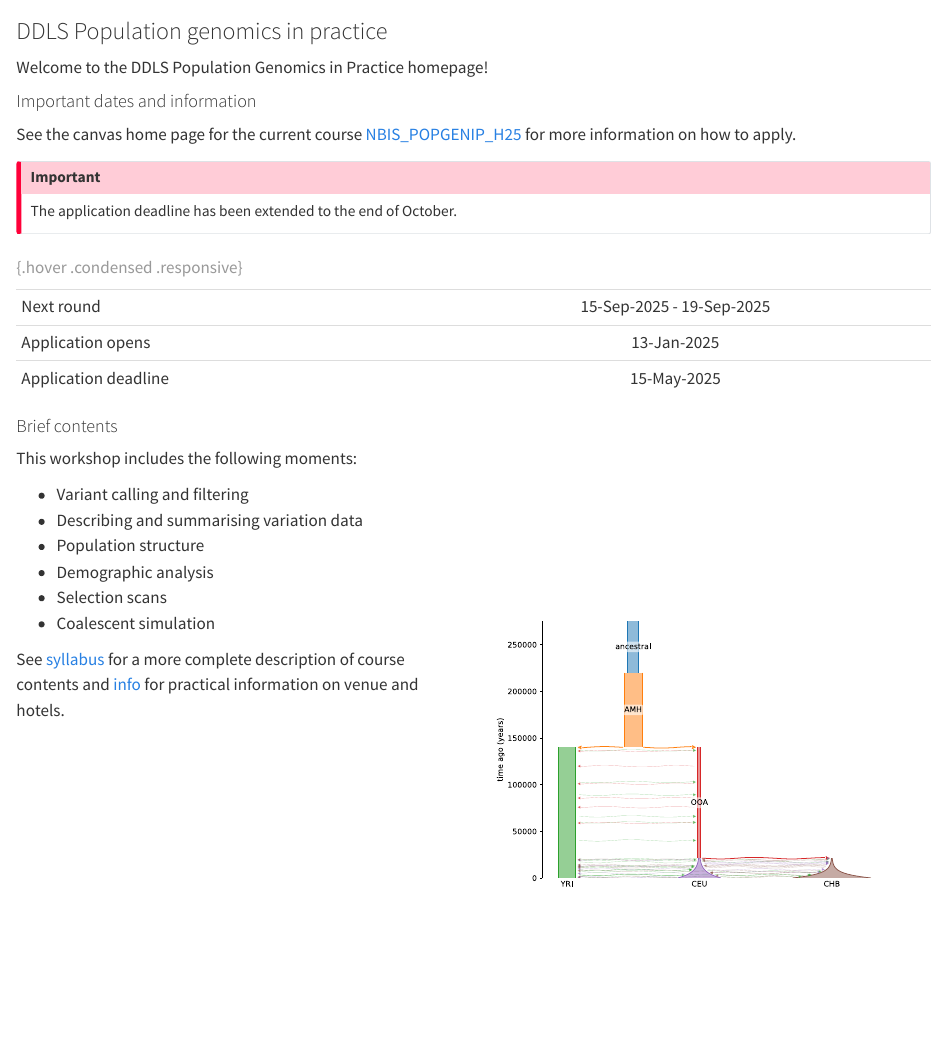
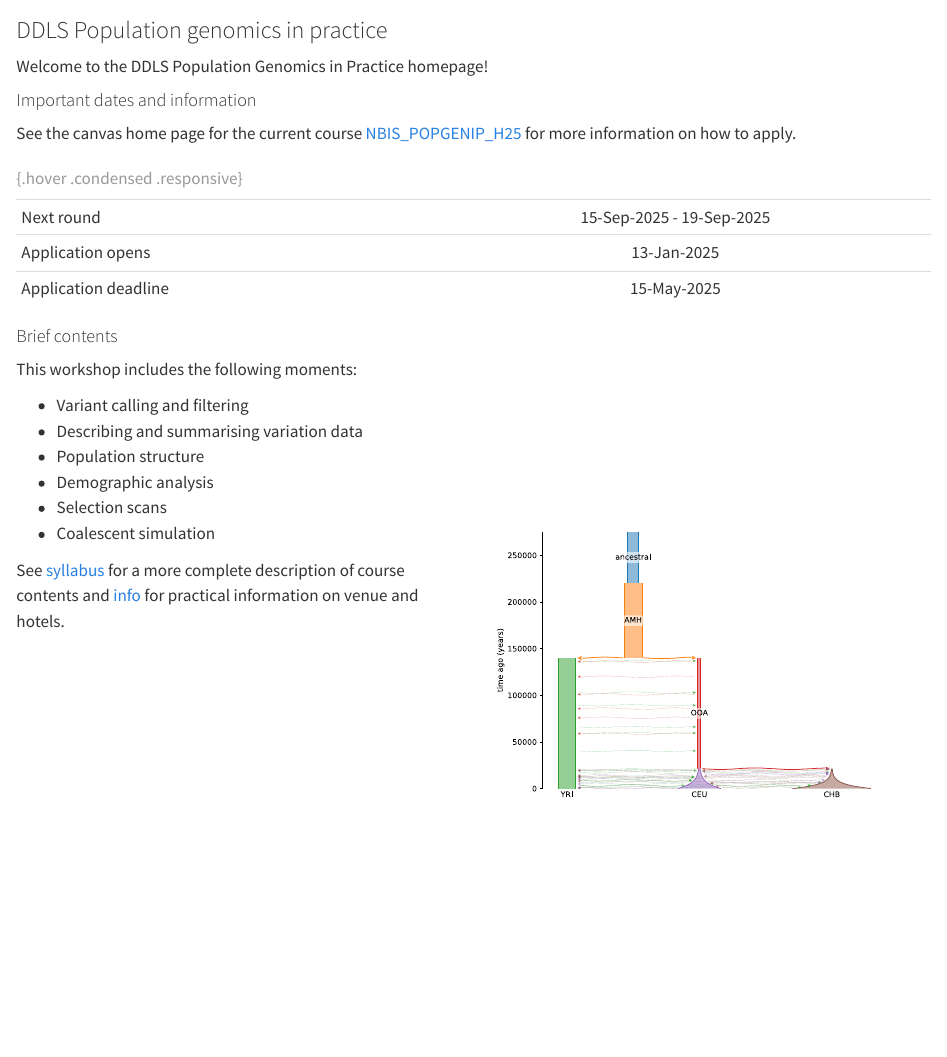
Before and after one commit to NBISweden/workshop-pgip, a Quarto document (index.qmd): the page in a window 1100 px wide, from its top. Rendered offline with R 4.5, knitr and Pandoc in place of Quarto, with nearby package versions; drawn as R Markdown's standard HTML page in place of the format the file asks for.

Commit message:
Remove application deadline popup

````diff
--- a/index.qmd
+++ b/index.qmd
@@ -43,12 +43,6 @@ Welcome to the DDLS Population Genomics in Practice homepage!
 See the canvas home page for the current course
 [`r current`](`r session$canvas_home_page`) for more
 information on how to apply.
-
-::: {.callout-important}
-
-The application deadline has been extended to the end of October.
-
-:::
 
 ```{r }
 #| label: print-course-dates
````
